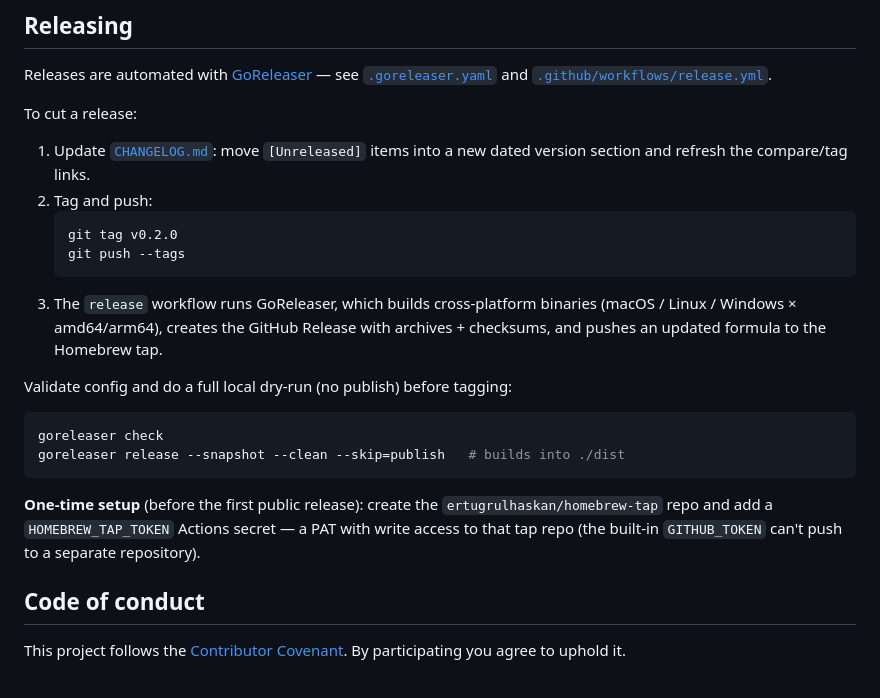
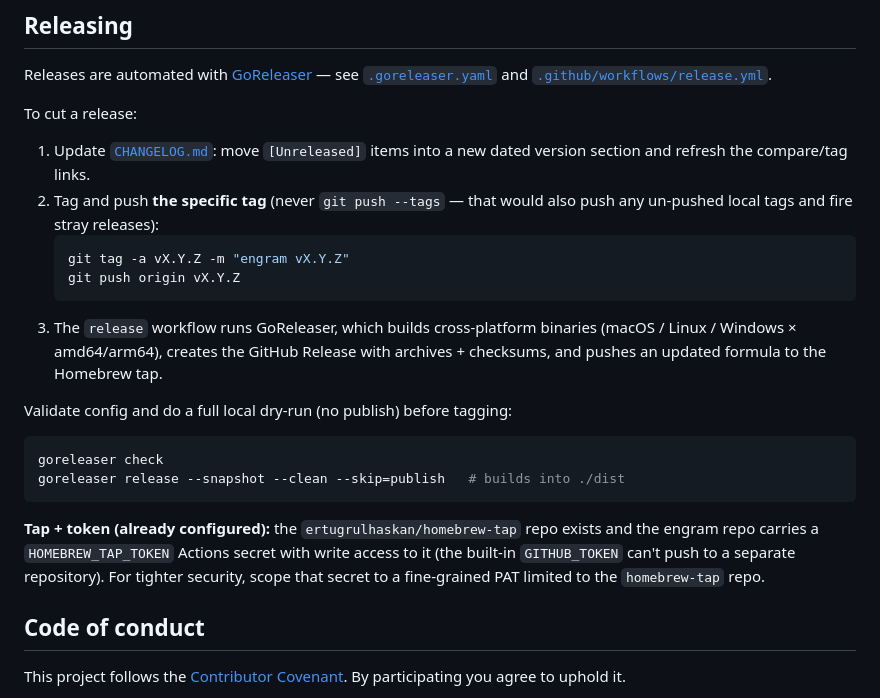
Before and after one commit to ertugrulhaskan/engram, a Markdown page: CONTRIBUTING.md, the part around the change. GitHub-like rendering.

````diff
--- a/CONTRIBUTING.md
+++ b/CONTRIBUTING.md
@@ -102,10 +102,11 @@ To cut a release:
 
 1. Update [`CHANGELOG.md`](CHANGELOG.md): move `[Unreleased]` items into a new
    dated version section and refresh the compare/tag links.
-2. Tag and push:
+2. Tag and push **the specific tag** (never `git push --tags` — that would also push
+   any un-pushed local tags and fire stray releases):
    ```sh
-   git tag v0.2.0
-   git push --tags
+   git tag -a vX.Y.Z -m "engram vX.Y.Z"
+   git push origin vX.Y.Z
    ```
 3. The `release` workflow runs GoReleaser, which builds cross-platform binaries
    (macOS / Linux / Windows × amd64/arm64), creates the GitHub Release with
@@ -118,10 +119,10 @@ goreleaser check
 goreleaser release --snapshot --clean --skip=publish   # builds into ./dist
 ```
 
-**One-time setup** (before the first public release): create the
-`ertugrulhaskan/homebrew-tap` repo and add a `HOMEBREW_TAP_TOKEN` Actions secret
-— a PAT with write access to that tap repo (the built-in `GITHUB_TOKEN` can't
-push to a separate repository).
+**Tap + token (already configured):** the `ertugrulhaskan/homebrew-tap` repo exists
+and the engram repo carries a `HOMEBREW_TAP_TOKEN` Actions secret with write access
+to it (the built-in `GITHUB_TOKEN` can't push to a separate repository). For tighter
+security, scope that secret to a fine-grained PAT limited to the `homebrew-tap` repo.
 
 ## Code of conduct
 
````
Also changed, not shown: CLAUDE.md (+6 -5 lines), ROADMAP.md (+7 -9 lines).
